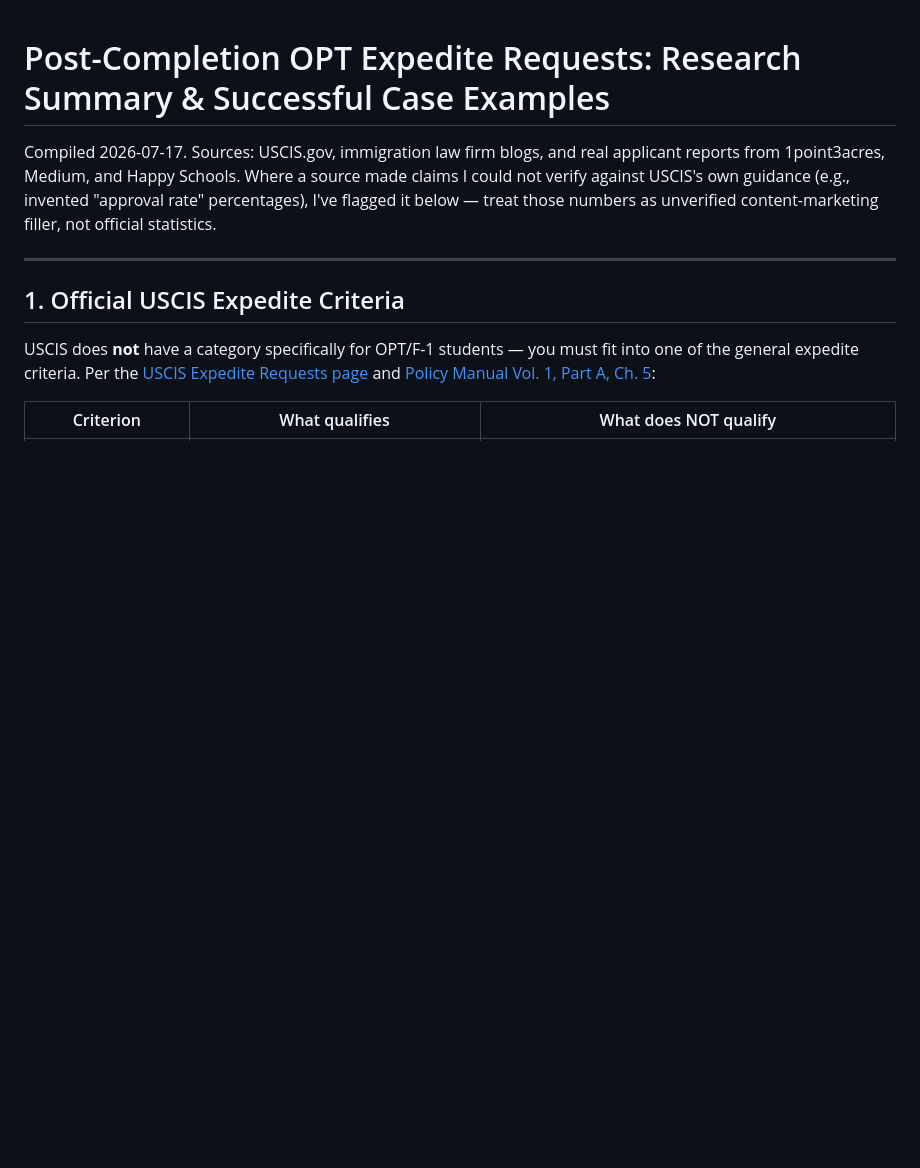
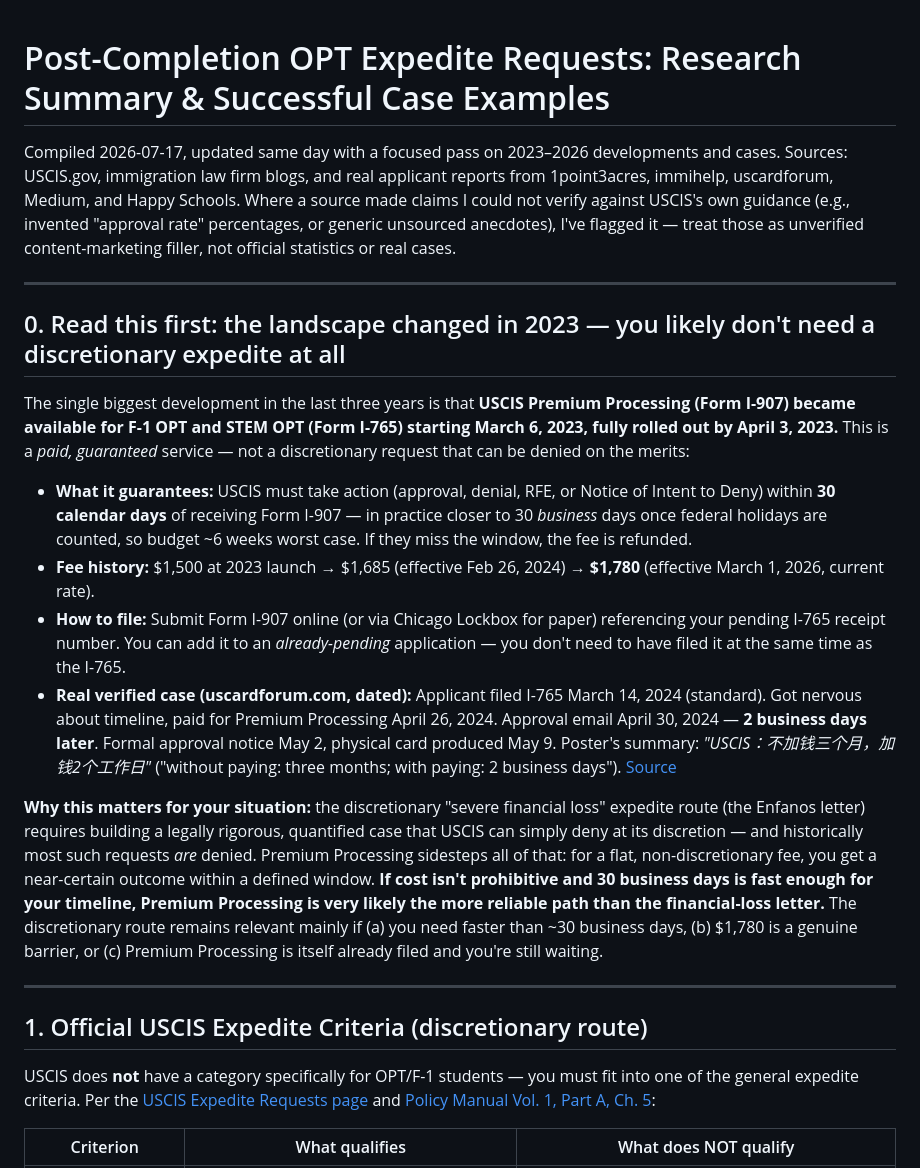
Before and after one commit to imyvetteyao-blip/personal-info, a Markdown page: OPT_Expedite_Guide.md, the part around one of its changes. Rendered like a GitHub page; blank space fills up the shorter version.

```diff
--- a/OPT_Expedite_Guide.md
+++ b/OPT_Expedite_Guide.md
@@ -1,10 +1,23 @@
 # Post-Completion OPT Expedite Requests: Research Summary & Successful Case Examples
 
-Compiled 2026-07-17. Sources: USCIS.gov, immigration law firm blogs, and real applicant reports from 1point3acres, Medium, and Happy Schools. Where a source made claims I could not verify against USCIS's own guidance (e.g., invented "approval rate" percentages), I've flagged it below — treat those numbers as unverified content-marketing filler, not official statistics.
+Compiled 2026-07-17, updated same day with a focused pass on 2023–2026 developments and cases. Sources: USCIS.gov, immigration law firm blogs, and real applicant reports from 1point3acres, immihelp, uscardforum, Medium, and Happy Schools. Where a source made claims I could not verify against USCIS's own guidance (e.g., invented "approval rate" percentages, or generic unsourced anecdotes), I've flagged it — treat those as unverified content-marketing filler, not official statistics or real cases.
 
 ---
 
-## 1. Official USCIS Expedite Criteria
+## 0. Read this first: the landscape changed in 2023 — you likely don't need a discretionary expedite at all
+
+The single biggest development in the last three years is that **USCIS Premium Processing (Form I-907) became available for F-1 OPT and STEM OPT (Form I-765) starting March 6, 2023, fully rolled out by April 3, 2023.** This is a *paid, guaranteed* service — not a discretionary request that can be denied on the merits:
+
+- **What it guarantees:** USCIS must take action (approval, denial, RFE, or Notice of Intent to Deny) within **30 calendar days** of receiving Form I-907 — in practice closer to 30 *business* days once federal holidays are counted, so budget ~6 weeks worst case. If they miss the window, the fee is refunded.
+- **Fee history:** $1,500 at 2023 launch → $1,685 (effective Feb 26, 2024) → **$1,780** (effective March 1, 2026, current rate).
+- **How to file:** Submit Form I-907 online (or via Chicago Lockbox for paper) referencing your pending I-765 receipt number. You can add it to an *already-pending* application — you don't need to have filed it at the same time as the I-765.
+- **Real verified case (uscardforum.com, dated):** Applicant filed I-765 March 14, 2024 (standard). Got nervous about timeline, paid for Premium Processing April 26, 2024. Approval email April 30, 2024 — **2 business days later**. Formal approval notice May 2, physical card produced May 9. Poster's summary: *"USCIS：不加钱三个月，加钱2个工作日"* ("without paying: three months; with paying: 2 business days"). [Source](https://www.uscardforum.com/t/topic/254458)
+
+**Why this matters for your situation:** the discretionary "severe financial loss" expedite route (the Enfanos letter) requires building a legally rigorous, quantified case that USCIS can simply deny at its discretion — and historically most such requests *are* denied. Premium Processing sidesteps all of that: for a flat, non-discretionary fee, you get a near-certain outcome within a defined window. **If cost isn't prohibitive and 30 business days is fast enough for your timeline, Premium Processing is very likely the more reliable path than the financial-loss letter.** The discretionary route remains relevant mainly if (a) you need faster than ~30 business days, (b) $1,780 is a genuine barrier, or (c) Premium Processing is itself already filed and you're still waiting.
+
+---
+
+## 1. Official USCIS Expedite Criteria (discretionary route)
 
 USCIS does **not** have a category specifically for OPT/F-1 students — you must fit into one of the general expedite criteria. Per the [USCIS Expedite Requests page](https://www.uscis.gov/forms/filing-guidance/expedite-requests) and [Policy Manual Vol. 1, Part A, Ch. 5](https://www.uscis.gov/policy-manual/volume-1-part-a-chapter-5):
 
```
Also changed, not shown: other parts of OPT_Expedite_Guide.md (+44 -26 lines).
